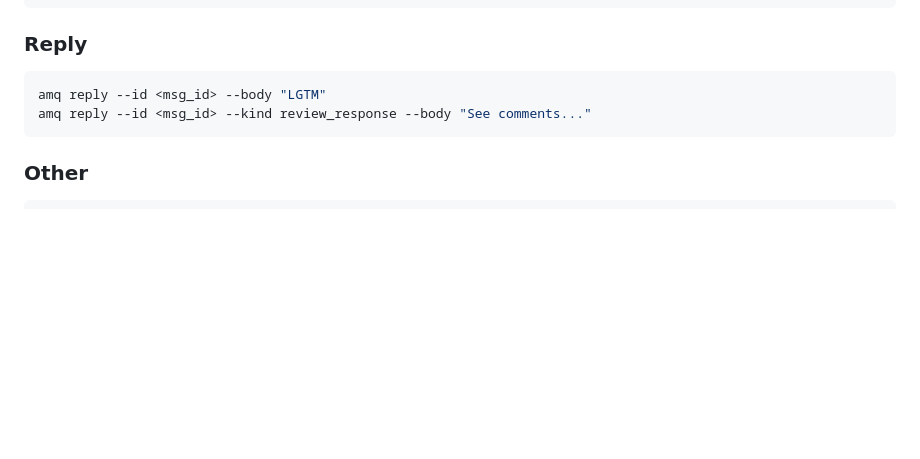
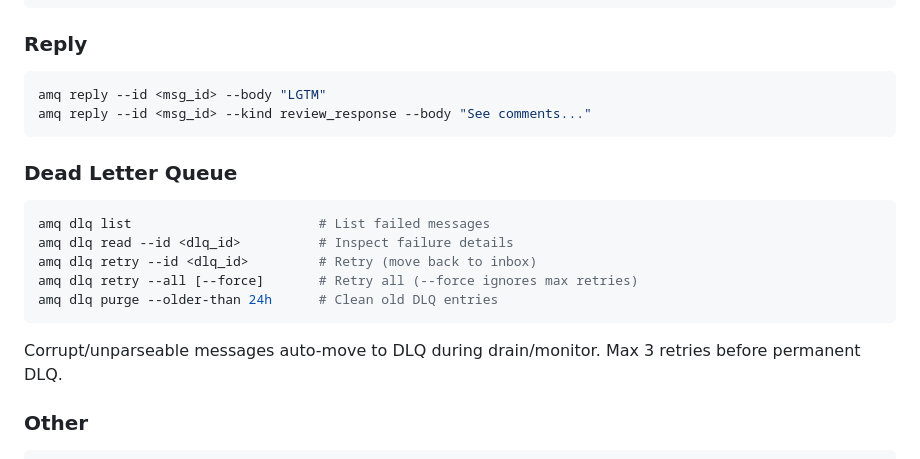
Before and after one commit to avivsinai/agent-message-queue, a Markdown page: skills/amq-cli/SKILL.md, the part around the change. GitHub-like rendering; blank space fills up the shorter version.

Commit message:
docs: add DLQ commands to skill
🤖 Generated with [Claude Code](https://claude.com/claude-code)

Co-Authored-By: Claude Opus 4.5 <noreply@anthropic.com>

````diff
--- a/skills/amq-cli/SKILL.md
+++ b/skills/amq-cli/SKILL.md
@@ -139,6 +139,16 @@ amq reply --id <msg_id> --body "LGTM"
 amq reply --id <msg_id> --kind review_response --body "See comments..."
 ```
 
+### Dead Letter Queue
+```bash
+amq dlq list                        # List failed messages
+amq dlq read --id <dlq_id>          # Inspect failure details
+amq dlq retry --id <dlq_id>         # Retry (move back to inbox)
+amq dlq retry --all [--force]       # Retry all (--force ignores max retries)
+amq dlq purge --older-than 24h      # Clean old DLQ entries
+```
+Corrupt/unparseable messages auto-move to DLQ during drain/monitor. Max 3 retries before permanent DLQ.
+
 ### Other
 ```bash
 amq thread --id p2p/claude__codex --include-body   # View thread
````
Also changed, not shown: 2 other files.
